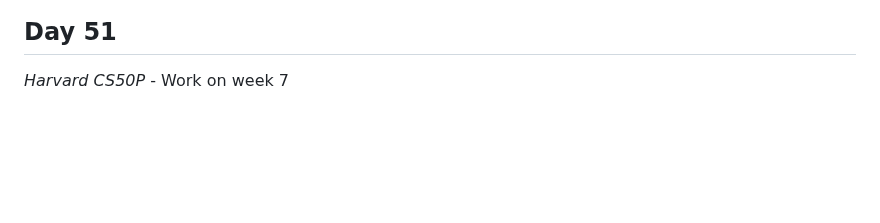
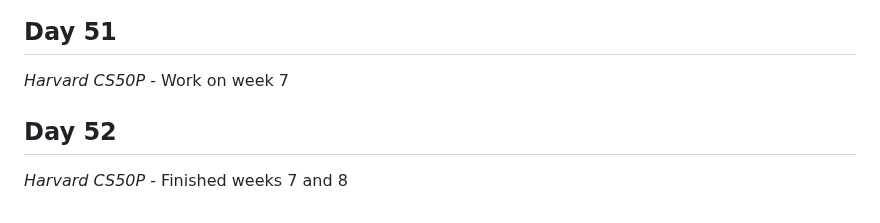
Before and after one commit to Antoine-Meloche/Coding365, a Markdown page: CHANGELOG.md, the part around the change. Rendered like a GitHub page; blank space fills up the shorter version.

```diff
--- a/CHANGELOG.md
+++ b/CHANGELOG.md
@@ -180,3 +180,6 @@
 
 ## Day 51
 *Harvard CS50P* - Work on week 7
+
+## Day 52
+*Harvard CS50P* - Finished weeks 7 and 8
```
